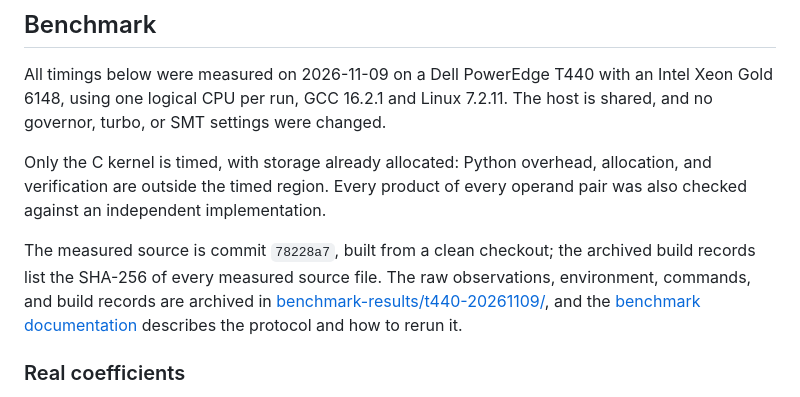
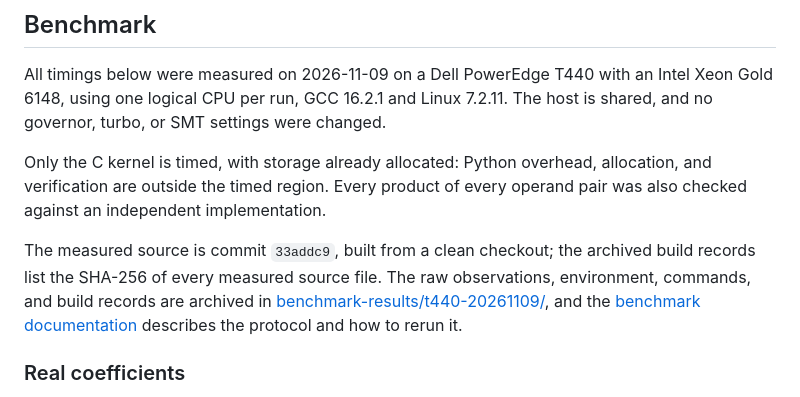
Before and after one commit to TANUKI-CD/fastCD, a Markdown page: README.md, the part around the change. GitHub-like rendering.

Commit message:
changed addition counting to ignore 0 additions properly, added PyPI release workflow, and fixed incorrect commit hashes in docs

```diff
--- a/README.md
+++ b/README.md
@@ -115,7 +115,7 @@ All timings below were measured on 2026-11-09 on a Dell PowerEdge T440 with an I
 
 Only the C kernel is timed, with storage already allocated: Python overhead, allocation, and verification are outside the timed region. Every product of every operand pair was also checked against an independent implementation.
 
-The measured source is commit `78228a7`, built from a clean checkout; the archived build records list the SHA-256 of every measured source file. The raw observations, environment, commands, and build records are archived in [benchmark-results/t440-20261109/](https://git.tanuki-cd.com/algebraity/fastCD/src/branch/main/benchmark-results/t440-20261109/), and the [benchmark documentation](https://git.tanuki-cd.com/algebraity/fastCD/src/branch/main/docs/benchmark.md) describes the protocol and how to rerun it.
+The measured source is commit `33addc9`, built from a clean checkout; the archived build records list the SHA-256 of every measured source file. The raw observations, environment, commands, and build records are archived in [benchmark-results/t440-20261109/](https://git.tanuki-cd.com/algebraity/fastCD/src/branch/main/benchmark-results/t440-20261109/), and the [benchmark documentation](https://git.tanuki-cd.com/algebraity/fastCD/src/branch/main/docs/benchmark.md) describes the protocol and how to rerun it.
 
 ### Real coefficients
 
```
Also changed, not shown: docs/benchmark.md (+1 -1 lines), docs/stability.md (+3 -3 lines).
